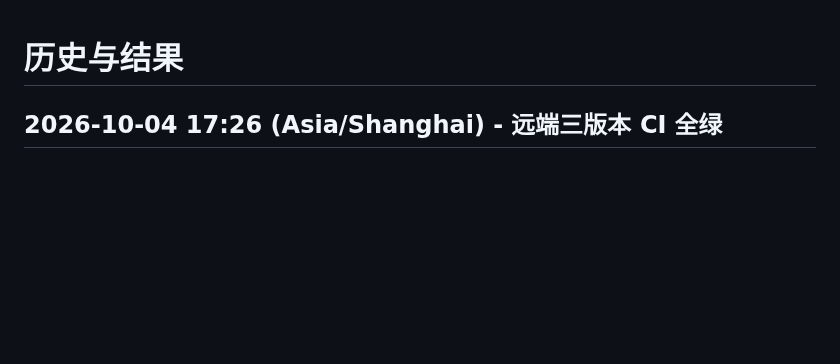
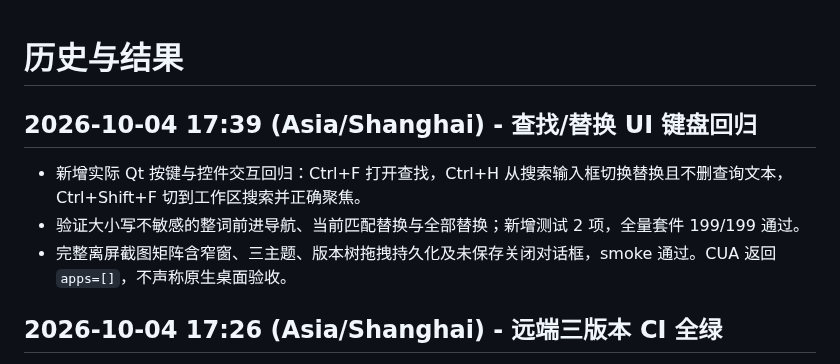
Before and after one commit to ljk00000/SciDevHarness, a Markdown page: HISTORY_RESULTS.md, the part around the change. GitHub-like rendering; blank space fills up the shorter version.

```diff
--- a/HISTORY_RESULTS.md
+++ b/HISTORY_RESULTS.md
@@ -1,4 +1,9 @@
 # 历史与结果
+
+## 2026-10-04 17:39 (Asia/Shanghai) - 查找/替换 UI 键盘回归
+- 新增实际 Qt 按键与控件交互回归：Ctrl+F 打开查找，Ctrl+H 从搜索输入框切换替换且不删查询文本，Ctrl+Shift+F 切到工作区搜索并正确聚焦。
+- 验证大小写不敏感的整词前进导航、当前匹配替换与全部替换；新增测试 2 项，全量套件 199/199 通过。
+- 完整离屏截图矩阵含窄窗、三主题、版本树拖拽持久化及未保存关闭对话框，smoke 通过。CUA 返回 `apps=[]`，不声称原生桌面验收。
 
 ## 2026-10-04 17:26 (Asia/Shanghai) - 远端三版本 CI 全绿
 - [Windows CI #37191976618](https://github.com/ljk00000/SciDevHarness/actions/runs/37191976618) 在代码提交 `127020e` 上 Python 3.12/3.13/3.14 全部成功；依赖安装/运行 smoke、Python compile、两种 DPI 截图、QML lint 均通过。
```
Also changed, not shown: CURRENT_WORK.md (+5 -0 lines).
